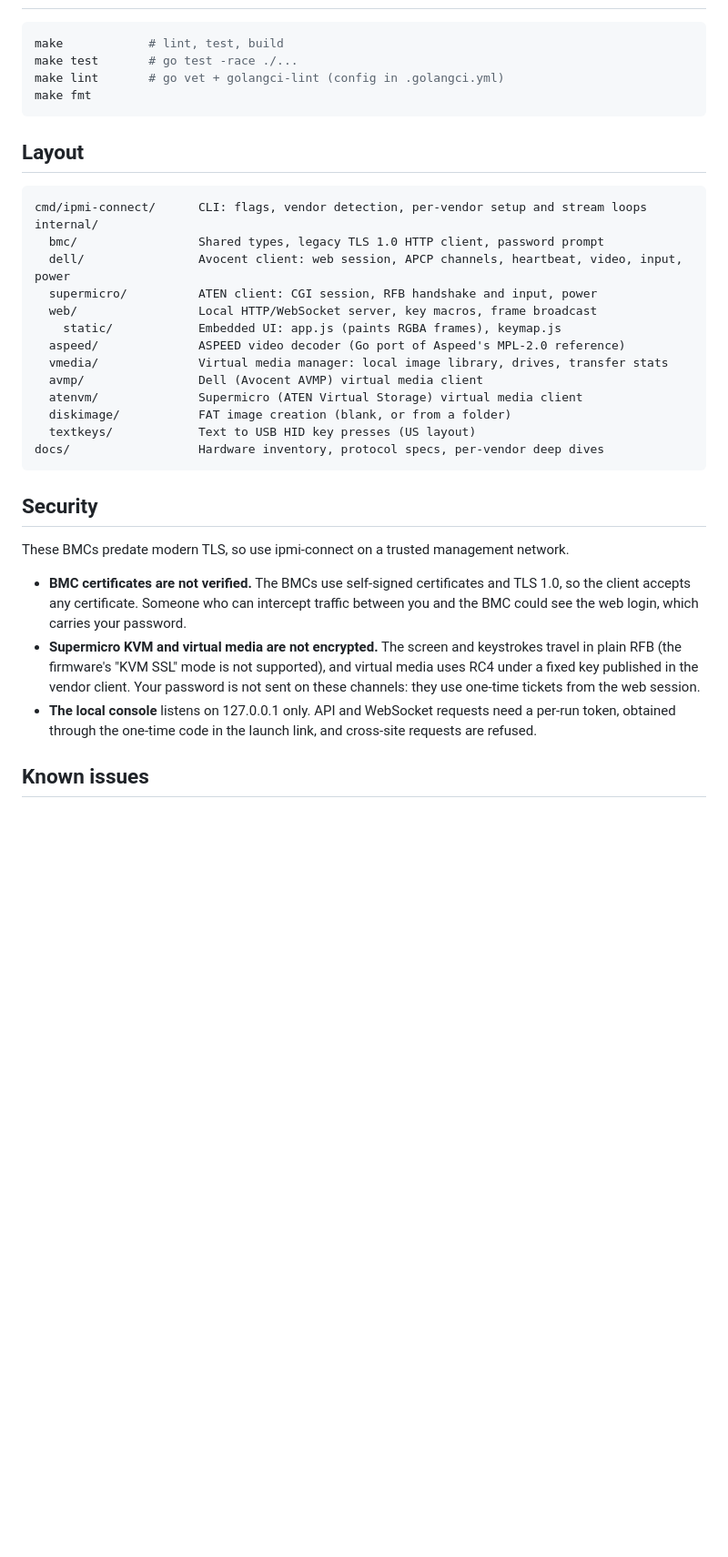
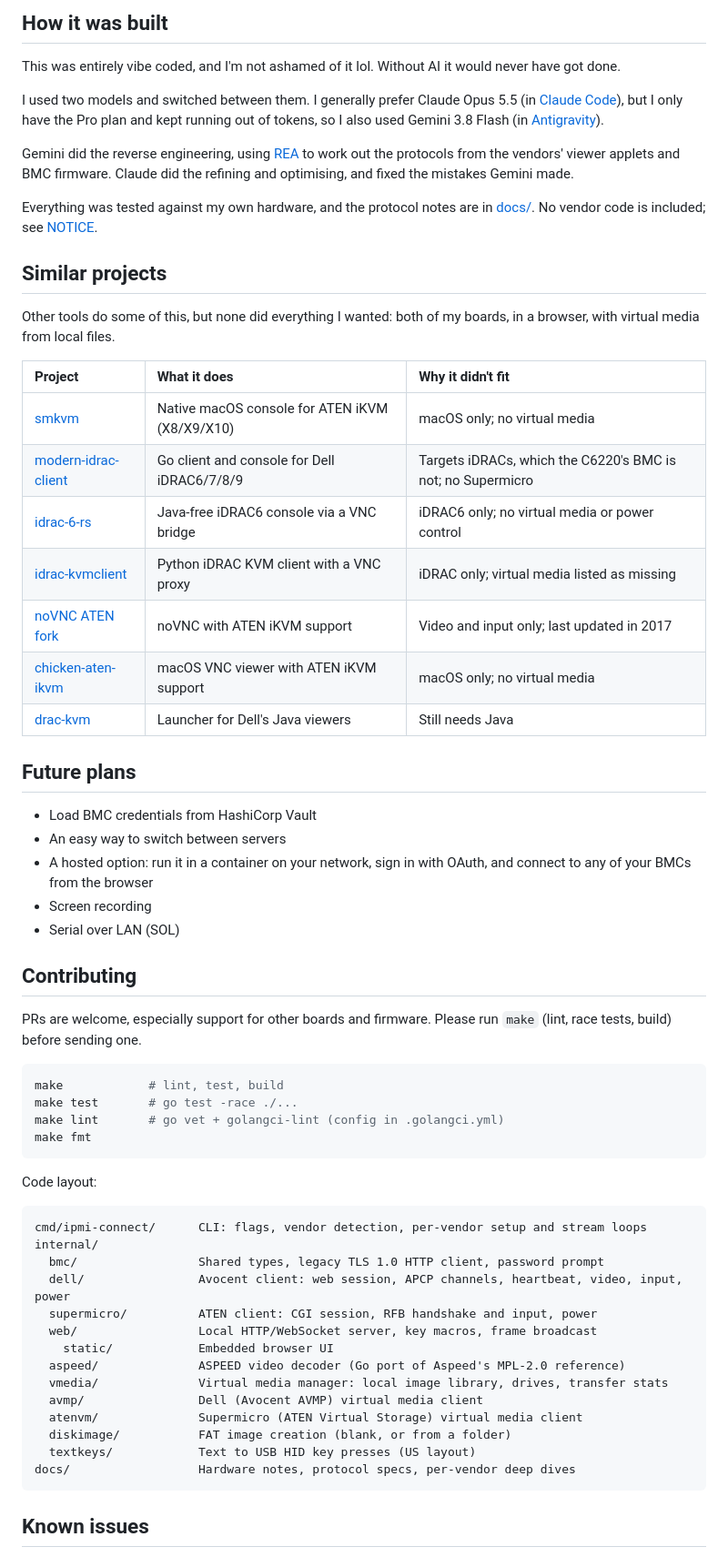
Before and after one commit to mhamzahkhan/ipmi-connect, a Markdown page: README.md, the part around one of its changes. Shown at 91% size. Rendered like a GitHub page; blank space fills up the shorter version.

````diff
--- a/README.md
+++ b/README.md
@@ -54,3 +79,38 @@ Press Ctrl+C to exit. The client logs out first, because the Dell allows only **
+## How it was built
+
+This was entirely vibe coded, and I'm not ashamed of it lol. Without AI it would never have got done.
+
+I used two models and switched between them. I generally prefer Claude Opus 5.5 (in [Claude Code](https://claude.com/claude-code)), but I only have the Pro plan and kept running out of tokens, so I also used Gemini 3.8 Flash (in [Antigravity](https://antigravity.google)).
+
+Gemini did the reverse engineering, using [REA](https://github.com/morluto/rea) to work out the protocols from the vendors' viewer applets and BMC firmware. Claude did the refining and optimising, and fixed the mistakes Gemini made.
+
+Everything was tested against my own hardware, and the protocol notes are in [docs/](docs/README.md). No vendor code is included; see [NOTICE](NOTICE).
+
+## Similar projects
+
+Other tools do some of this, but none did everything I wanted: both of my boards, in a browser, with virtual media from local files.
+
+| Project | What it does | Why it didn't fit |
+| :--- | :--- | :--- |
+| [smkvm](https://github.com/glennswest/smkvm) | Native macOS console for ATEN iKVM (X8/X9/X10) | macOS only; no virtual media |
+| [modern-idrac-client](https://github.com/the-curve-consulting/modern-idrac-client) | Go client and console for Dell iDRAC6/7/8/9 | Targets iDRACs, which the C6220's BMC is not; no Supermicro |
+| [idrac-6-rs](https://github.com/SeineEloquenz/idrac-6-rs) | Java-free iDRAC6 console via a VNC bridge | iDRAC6 only; no virtual media or power control |
+| [idrac-kvmclient](https://github.com/Informatic/idrac-kvmclient) | Python iDRAC KVM client with a VNC proxy | iDRAC only; virtual media listed as missing |
+| [noVNC ATEN fork](https://github.com/kelleyk/noVNC) | noVNC with ATEN iKVM support | Video and input only; last updated in 2017 |
+| [chicken-aten-ikvm](https://github.com/thefloweringash/chicken-aten-ikvm) | macOS VNC viewer with ATEN iKVM support | macOS only; no virtual media |
+| [drac-kvm](https://github.com/PaulMaddox/drac-kvm) | Launcher for Dell's Java viewers | Still needs Java |
+
+## Future plans
+
+- Load BMC credentials from HashiCorp Vault
+- An easy way to switch between servers
+- A hosted option: run it in a container on your network, sign in with OAuth, and connect to any of your BMCs from the browser
+- Screen recording
+- Serial over LAN (SOL)
+
+## Contributing
+
+PRs are welcome, especially support for other boards and firmware. Please run `make` (lint, race tests, build) before sending one.
 
 ```bash
 make            # lint, test, build
@@ -59,7 +119,7 @@ make lint       # go vet + golangci-lint (config in .golangci.yml)
 make fmt
 ```
 
-## Layout
+Code layout:
 
 ```text
 cmd/ipmi-connect/      CLI: flags, vendor detection, per-vendor setup and stream loops
@@ -68,23 +128,15 @@ internal/
   dell/                Avocent client: web session, APCP channels, heartbeat, video, input, power
   supermicro/          ATEN client: CGI session, RFB handshake and input, power
   web/                 Local HTTP/WebSocket server, key macros, frame broadcast
-    static/            Embedded UI: app.js (paints RGBA frames), keymap.js
+    static/            Embedded browser UI
   aspeed/              ASPEED video decoder (Go port of Aspeed's MPL-2.0 reference)
   vmedia/              Virtual media manager: local image library, drives, transfer stats
   avmp/                Dell (Avocent AVMP) virtual media client
   atenvm/              Supermicro (ATEN Virtual Storage) virtual media client
   diskimage/           FAT image creation (blank, or from a folder)
   textkeys/            Text to USB HID key presses (US layout)
-docs/                  Hardware inventory, protocol specs, per-vendor deep dives
+docs/                  Hardware notes, protocol specs, per-vendor deep dives
 ```
-
-## Security
-
-These BMCs predate modern TLS, so use ipmi-connect on a trusted management network.
-
-- **BMC certificates are not verified.** The BMCs use self-signed certificates and TLS 1.0, so the client accepts any certificate. Someone who can intercept traffic between you and the BMC could see the web login, which carries your password.
-- **Supermicro KVM and virtual media are not encrypted.** The screen and keystrokes travel in plain RFB (the firmware's "KVM SSL" mode is not supported), and virtual media uses RC4 under a fixed key published in the vendor client. Your password is not sent on these channels: they use one-time tickets from the web session.
-- **The local console** listens on 127.0.0.1 only. API and WebSocket requests need a per-run token, obtained through the one-time code in the launch link, and cross-site requests are refused.
 
 ## Known issues
 
````
Also changed, not shown: other parts of README.md (+55 -20 lines), docs/images/console.png (added), docs/images/power-confirm.png (added), docs/images/virtual-media.png (added).
